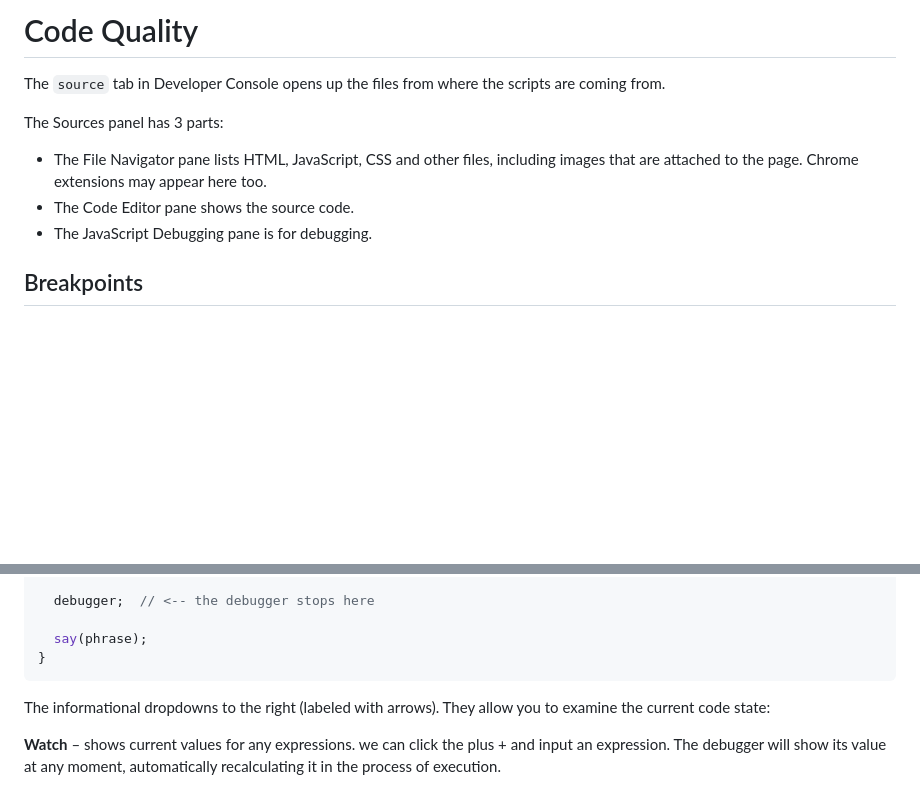
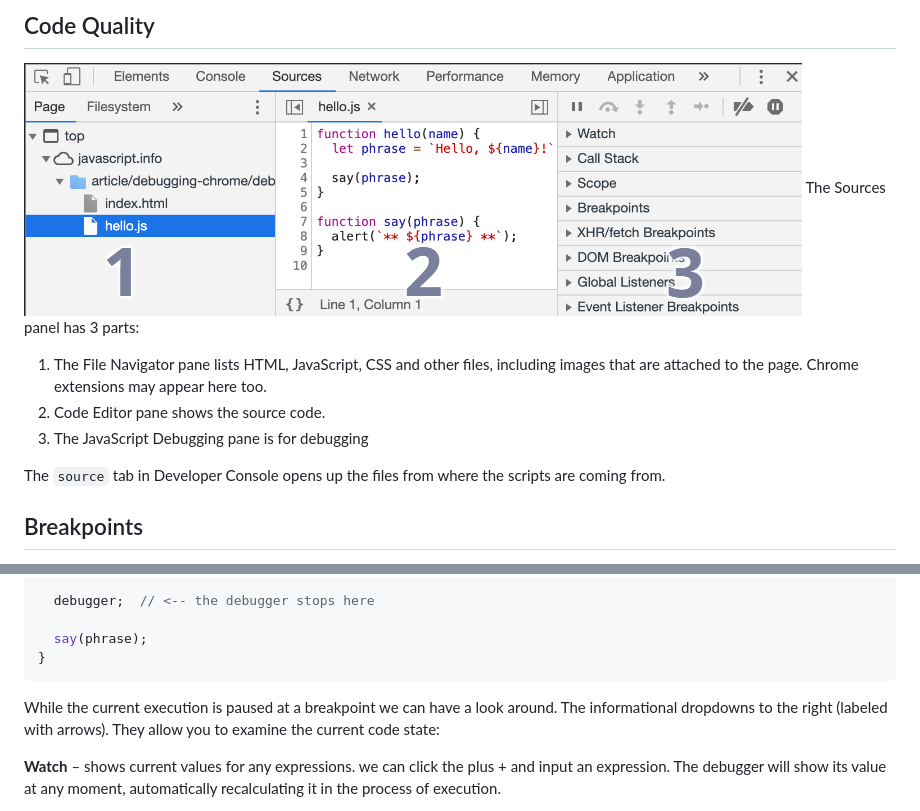
Before and after one commit to binarydevelop/Javascript-reviewed, a Markdown page: Documents/02. Code-Quality/01. Debugging-in-the-browser.md, 2 parts joined by grey strips. Drawn GitHub-style; pictures changed too: Documents/images/code-quality1.png (added); blank space fills up the shorter version.

````diff
--- a/Documents/02. Code-Quality/01. Debugging-in-the-browser.md
+++ b/Documents/02. Code-Quality/01. Debugging-in-the-browser.md
@@ -1,10 +1,13 @@
-# Code Quality
+## Code Quality
+
+![Developer Console](../images/code-quality1.png)
+The Sources panel has 3 parts:
+
+1. The File Navigator pane lists HTML, JavaScript, CSS and other files, including images that are attached to the page. Chrome extensions may appear here too.
+2. Code Editor pane shows the source code.
+3. The JavaScript Debugging pane is for debugging
+
 The ```source``` tab in Developer Console opens up the files from where the scripts are coming from.
-
-The Sources panel has 3 parts:
-- The File Navigator pane lists HTML, JavaScript, CSS and other files, including images that are attached to the page. Chrome extensions may appear here too.
-- The Code Editor pane shows the source code.
-- The JavaScript Debugging pane is for debugging.
 
 ## Breakpoints
 In Developer console we have something called ```Breakpoints```
@@ -22,7 +25,7 @@ function hello(name) {
   say(phrase);
 }
 ```
-
+While the current execution is paused at a breakpoint we can have a look around.
 The informational dropdowns to the right (labeled with arrows). They allow you to examine the current code state:
 
 **Watch** – shows current values for any expressions.
````
Also changed, not shown: Documents/02. Code-Quality/02. Coding Style.md (+1 -1 lines).
